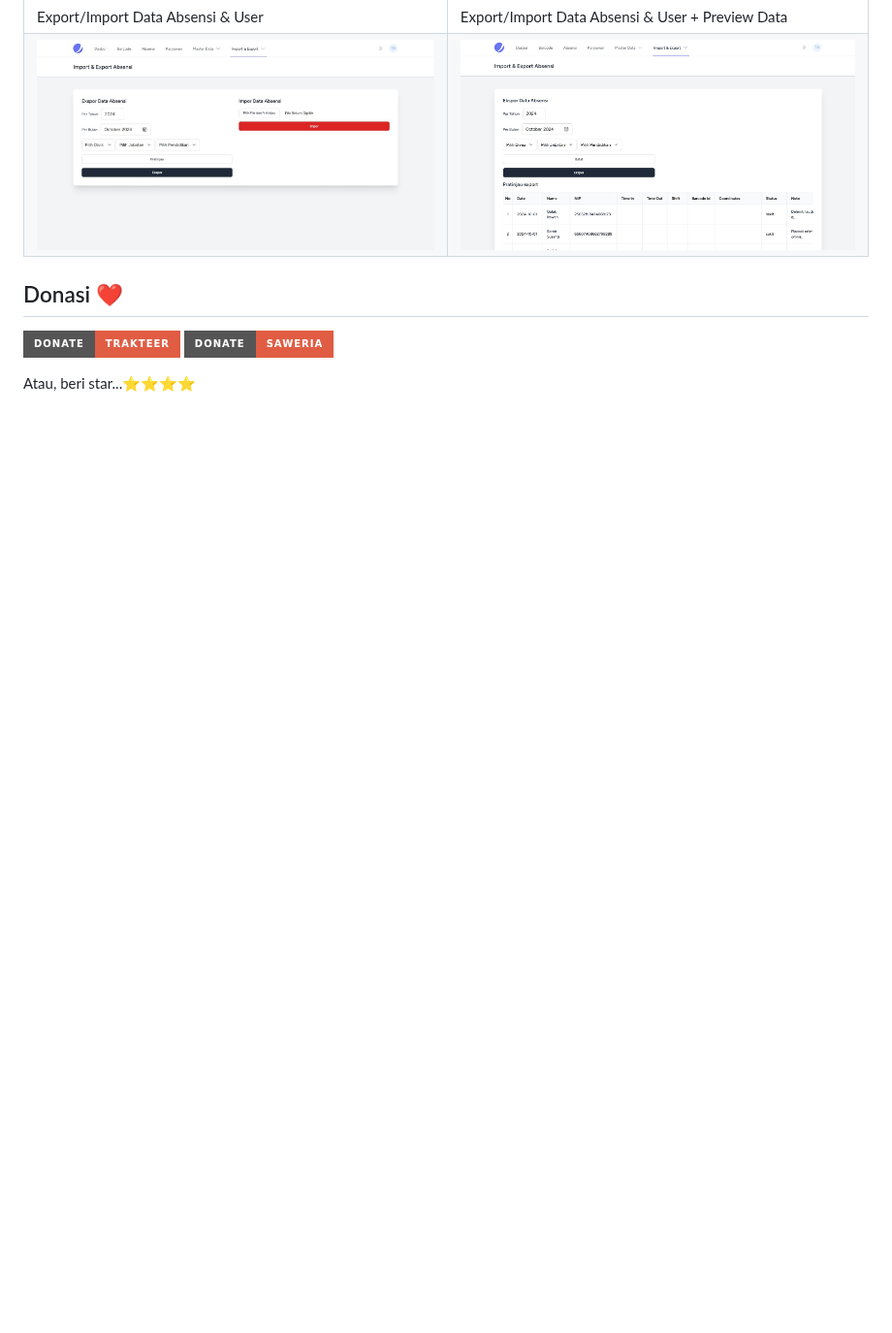
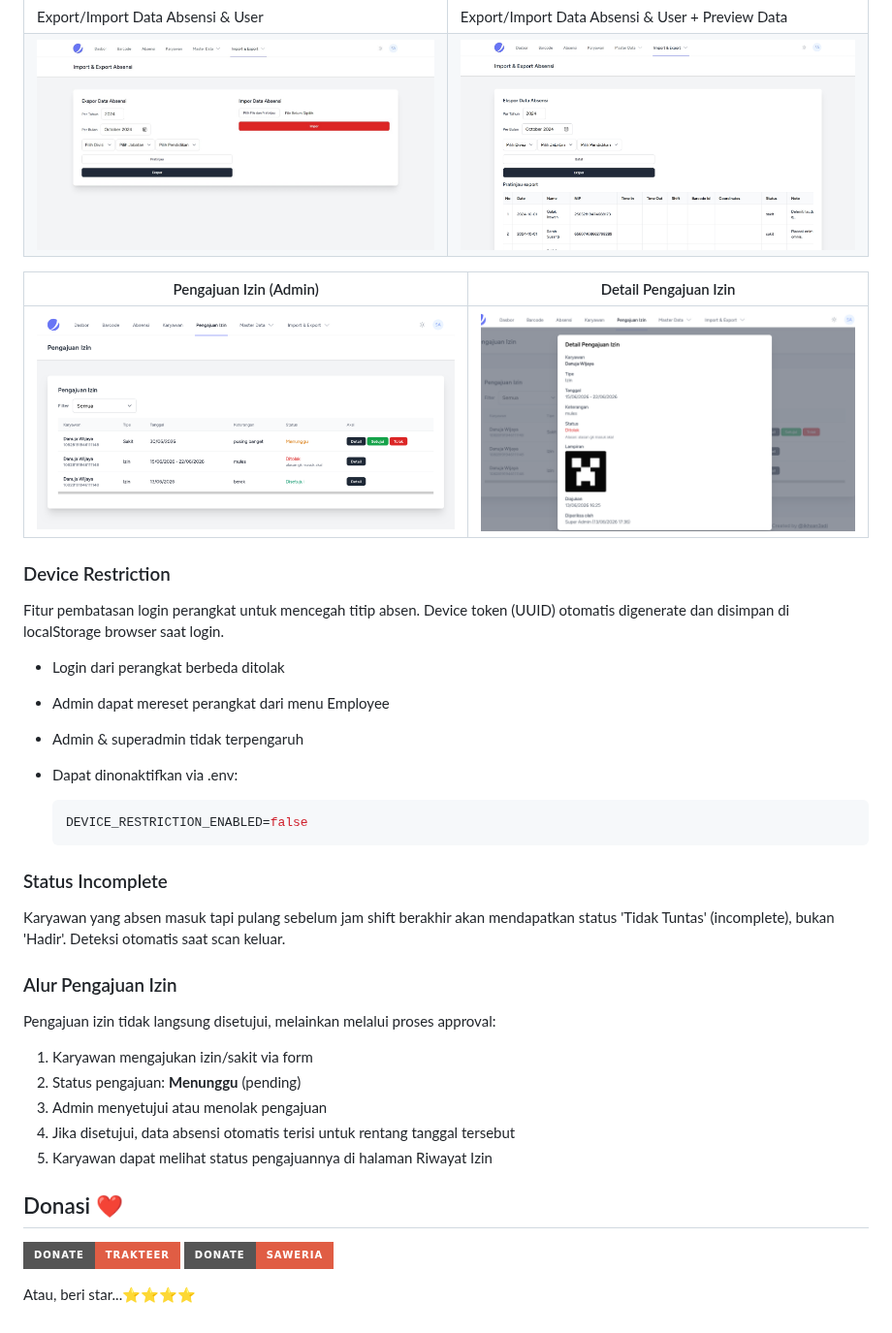
Before and after one commit to ikhsan3adi/absensi-karyawan-gps-barcode, a Markdown page: README.md, the part around one of its changes. Shown at 97% size. Drawn GitHub-style; pictures changed too: screenshots/daftar-pengajuan-izin.png (added), screenshots/detail-pengajuan-izin.png (added); badges without logos; blank space fills up the shorter version.

Commit message:
docs: update readme with new features
Add documentation for device restriction, incomplete attendance status, and leave request approval workflow features.

fix(ci): hardcode mysql service port in workflow

GitHub Actions env context is not available in the services
block, causing workflow validation errors. Hardcode the port
mapping and service env values directly.

Also update README with new screenshots for the leave request
approval workflow feature (admin list, detail modal, user
submission form, user history).

````diff
--- a/README.md
+++ b/README.md
@@ -109,6 +112,37 @@ Pilih salah satu opsi berikut:
 | Export/Import Data Absensi & User                                | Export/Import Data Absensi & User + Preview Data                                  |
 | ![Export/Import Data Absensi](./screenshots/export-absensi.jpeg) | ![Export/Import Data Absensi + Preview](./screenshots/export-absensi-preview.png) |
 
+| Pengajuan Izin (Admin)                                             | Detail Pengajuan Izin                                             |
+| ------------------------------------------------------------------ | ----------------------------------------------------------------- |
+| ![Pengajuan Izin (Admin)](./screenshots/daftar-pengajuan-izin.png) | ![Detail Pengajuan Izin](./screenshots/detail-pengajuan-izin.png) |
+
+### Device Restriction
+
+Fitur pembatasan login perangkat untuk mencegah titip absen. Device token (UUID) otomatis digenerate dan disimpan di localStorage browser saat login.
+
+- Login dari perangkat berbeda ditolak
+- Admin dapat mereset perangkat dari menu Employee
+- Admin & superadmin tidak terpengaruh
+- Dapat dinonaktifkan via .env:
+
+  ```env
+  DEVICE_RESTRICTION_ENABLED=false
+  ```
+
+### Status Incomplete
+
+Karyawan yang absen masuk tapi pulang sebelum jam shift berakhir akan mendapatkan status 'Tidak Tuntas' (incomplete), bukan 'Hadir'. Deteksi otomatis saat scan keluar.
+
+### Alur Pengajuan Izin
+
+Pengajuan izin tidak langsung disetujui, melainkan melalui proses approval:
+
+1. Karyawan mengajukan izin/sakit via form
+2. Status pengajuan: **Menunggu** (pending)
+3. Admin menyetujui atau menolak pengajuan
+4. Jika disetujui, data absensi otomatis terisi untuk rentang tanggal tersebut
+5. Karyawan dapat melihat status pengajuannya di halaman Riwayat Izin
+
 ## Donasi ❤
 
 [![Donate trakteer](https://img.shields.io/badge/Donate-Trakteer-red?style=for-the-badge&link=https%3A%2F%2Ftrakteer.id%2Fikhsan3adi%2Ftip)](https://trakteer.id/ikhsan3adi/tip)
````
Also changed, not shown: other parts of README.md (+9 -4 lines), screenshots/absensi-gps-barcode-social-preview.png (added), screenshots/pengajuan-izin.png (added), screenshots/riwayat-pengajuan-izin.png (added), 1 other file.
